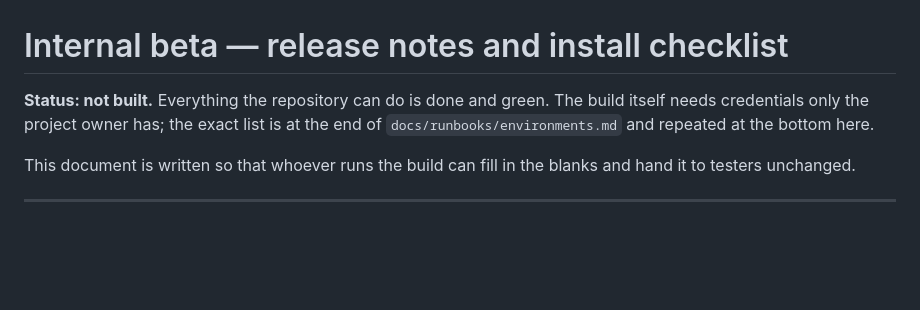
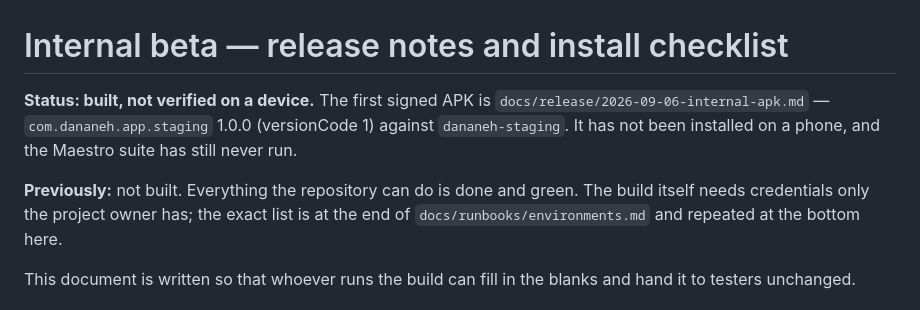
Before and after one commit to ghezelbash/wisdom-wafers, a Markdown page: docs/internal-beta.md, the part around the change. Drawn GitHub-style; blank space fills up the shorter version.

```diff
--- a/docs/internal-beta.md
+++ b/docs/internal-beta.md
@@ -1,6 +1,11 @@
 # Internal beta — release notes and install checklist
 
-**Status: not built.** Everything the repository can do is done and green. The
+**Status: built, not verified on a device.** The first signed APK is
+`docs/release/2026-09-06-internal-apk.md` — `com.dananeh.app.staging` 1.0.0
+(versionCode 1) against `dananeh-staging`. It has not been installed on a
+phone, and the Maestro suite has still never run.
+
+**Previously:** not built. Everything the repository can do is done and green. The
 build itself needs credentials only the project owner has; the exact list is at
 the end of `docs/runbooks/environments.md` and repeated at the bottom here.
 
```
Also changed, not shown: docs/release/2026-09-06-internal-apk.md (added, +155 -0 lines).
